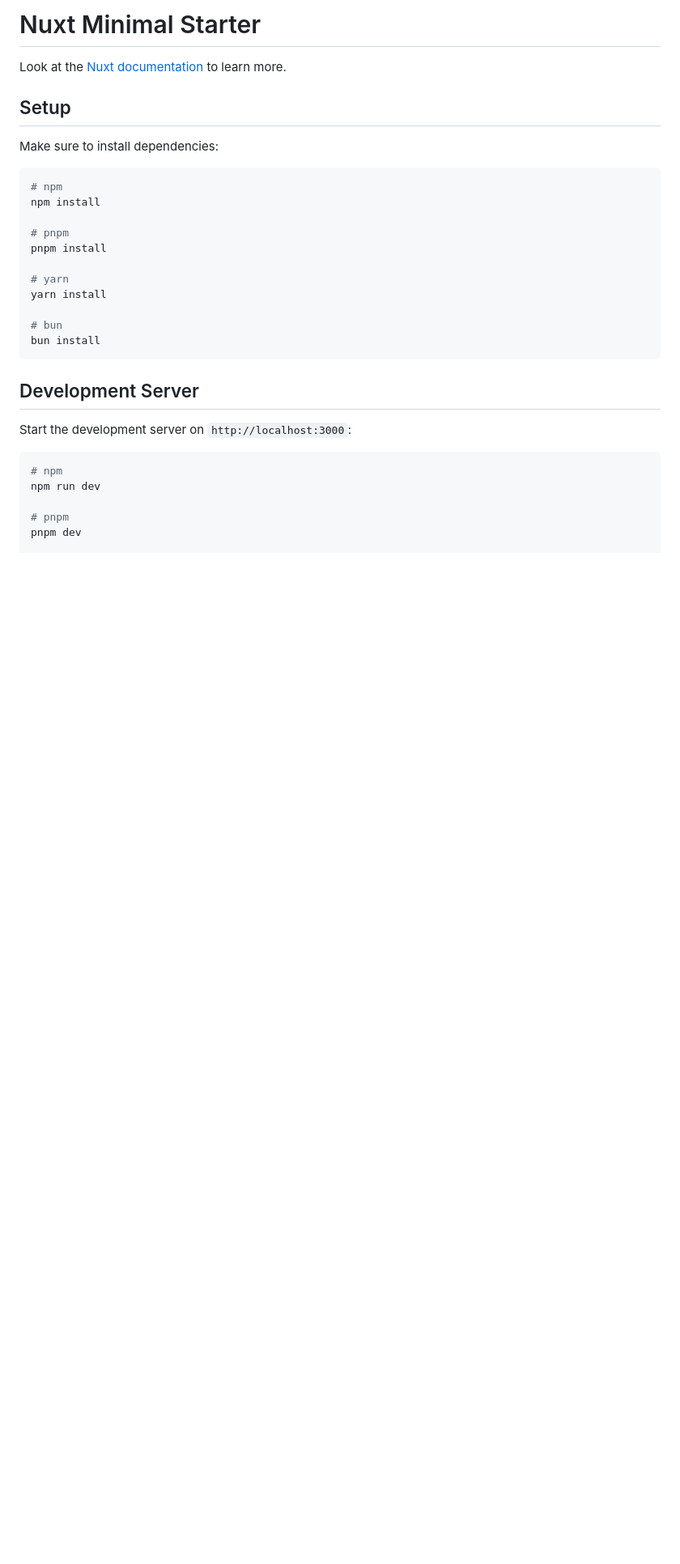
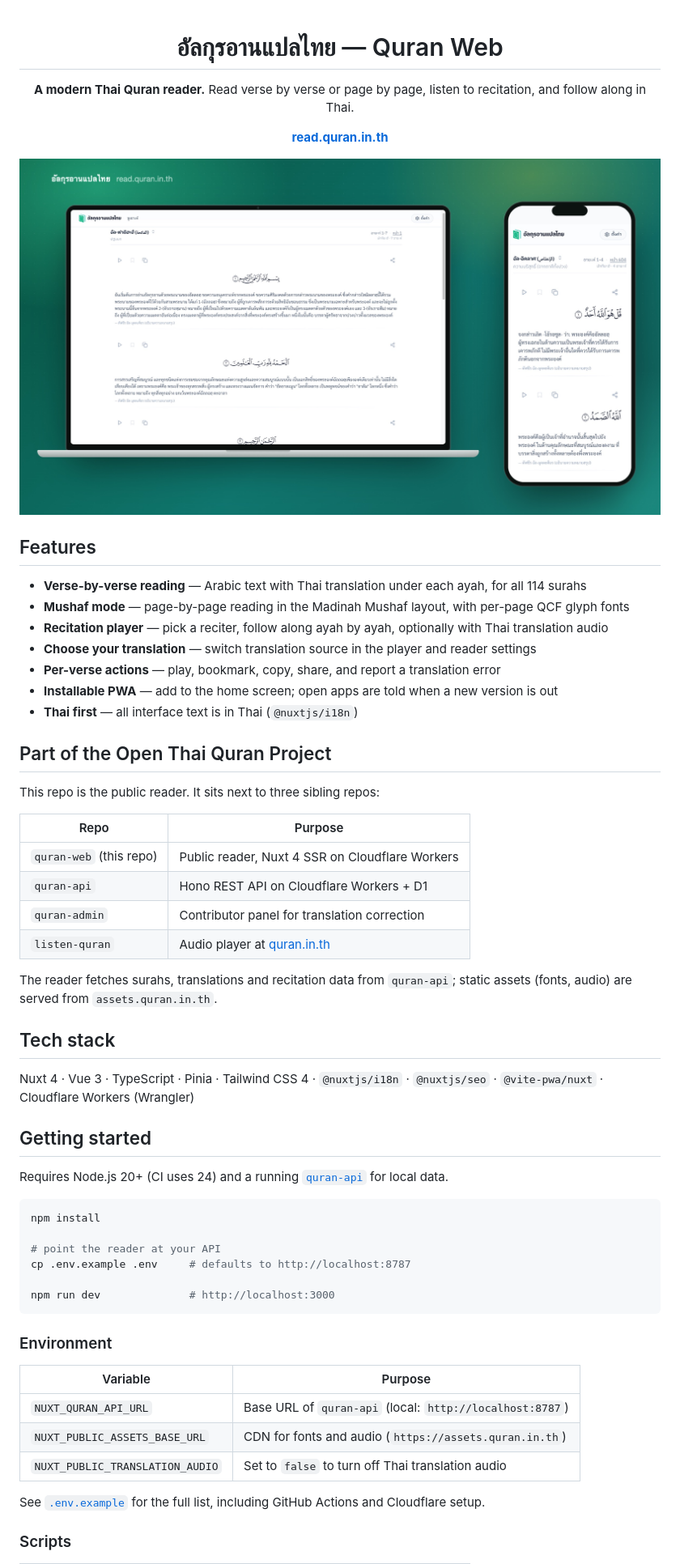
Before and after one commit to quran-th/quran-web, a Markdown page: README.md, the part around one of its changes. Shown at 81% size. Drawn GitHub-style; pictures changed too: docs/screenshots/hero.jpg (added); blank space fills up the shorter version.

Commit message:
docs: rewrite README with screenshots and add CONTRIBUTING guide

````diff
--- a/README.md
+++ b/README.md
@@ -1,33 +1,64 @@
-# Nuxt Minimal Starter
+<div align="center">
 
-Look at the [Nuxt documentation](https://nuxt.com/docs/getting-started/introduction) to learn more.
+# อัลกุรอานแปลไทย — Quran Web
 
-## Setup
+**A modern Thai Quran reader.** Read verse by verse or page by page, listen to recitation, and follow along in Thai.
 
-Make sure to install dependencies:
+[**read.quran.in.th**](https://read.quran.in.th)
+
+![Quran Web on desktop and mobile](docs/screenshots/hero.jpg)
+
+</div>
+
+## Features
+
+- **Verse-by-verse reading** — Arabic text with Thai translation under each ayah, for all 114 surahs
+- **Mushaf mode** — page-by-page reading in the Madinah Mushaf layout, with per-page QCF glyph fonts
+- **Recitation player** — pick a reciter, follow along ayah by ayah, optionally with Thai translation audio
+- **Choose your translation** — switch translation source in the player and reader settings
+- **Per-verse actions** — play, bookmark, copy, share, and report a translation error
+- **Installable PWA** — add to the home screen; open apps are told when a new version is out
+- **Thai first** — all interface text is in Thai (`@nuxtjs/i18n`)
+
+## Part of the Open Thai Quran Project
+
+This repo is the public reader. It sits next to three sibling repos:
+
+| Repo | Purpose |
+|------|---------|
+| `quran-web` (this repo) | Public reader, Nuxt 4 SSR on Cloudflare Workers |
+| `quran-api` | Hono REST API on Cloudflare Workers + D1 |
+| `quran-admin` | Contributor panel for translation correction |
+| `listen-quran` | Audio player at [quran.in.th](https://quran.in.th) |
+
+The reader fetches surahs, translations and recitation data from `quran-api`; static assets (fonts, audio) are served from `assets.quran.in.th`.
+
+## Tech stack
+
+Nuxt 4 · Vue 3 · TypeScript · Pinia · Tailwind CSS 4 · `@nuxtjs/i18n` · `@nuxtjs/seo` · `@vite-pwa/nuxt` · Cloudflare Workers (Wrangler)
+
+## Getting started
+
+Requires Node.js 20+ (CI uses 24) and a running [`quran-api`](https://github.com/quran-th) for local data.
 
 ```bash
-# npm
 npm install
 
-# pnpm
-pnpm install
+# point the reader at your API
+cp .env.example .env     # defaults to http://localhost:8787
 
-# yarn
-yarn install
-
-# bun
-bun install
+npm run dev              # http://localhost:3000
 ```
 
-## Development Server
+### Environment
 
-Start the development server on `http://localhost:3000`:
+| Variable | Purpose |
+|----------|---------|
+| `NUXT_QURAN_API_URL` | Base URL of `quran-api` (local: `http://localhost:8787`) |
+| `NUXT_PUBLIC_ASSETS_BASE_URL` | CDN for fonts and audio (`https://assets.quran.in.th`) |
+| `NUXT_PUBLIC_TRANSLATION_AUDIO` | Set to `false` to turn off Thai translation audio |
 
-```bash
-# npm
-npm run dev
+See [`.env.example`](.env.example) for the full list, including GitHub Actions and Cloudflare setup.
 
-# pnpm
-pnpm dev
+### Scripts
 
````
Also changed, not shown: other parts of README.md (+23 -35 lines), CONTRIBUTING.md (added, +74 -0 lines).
